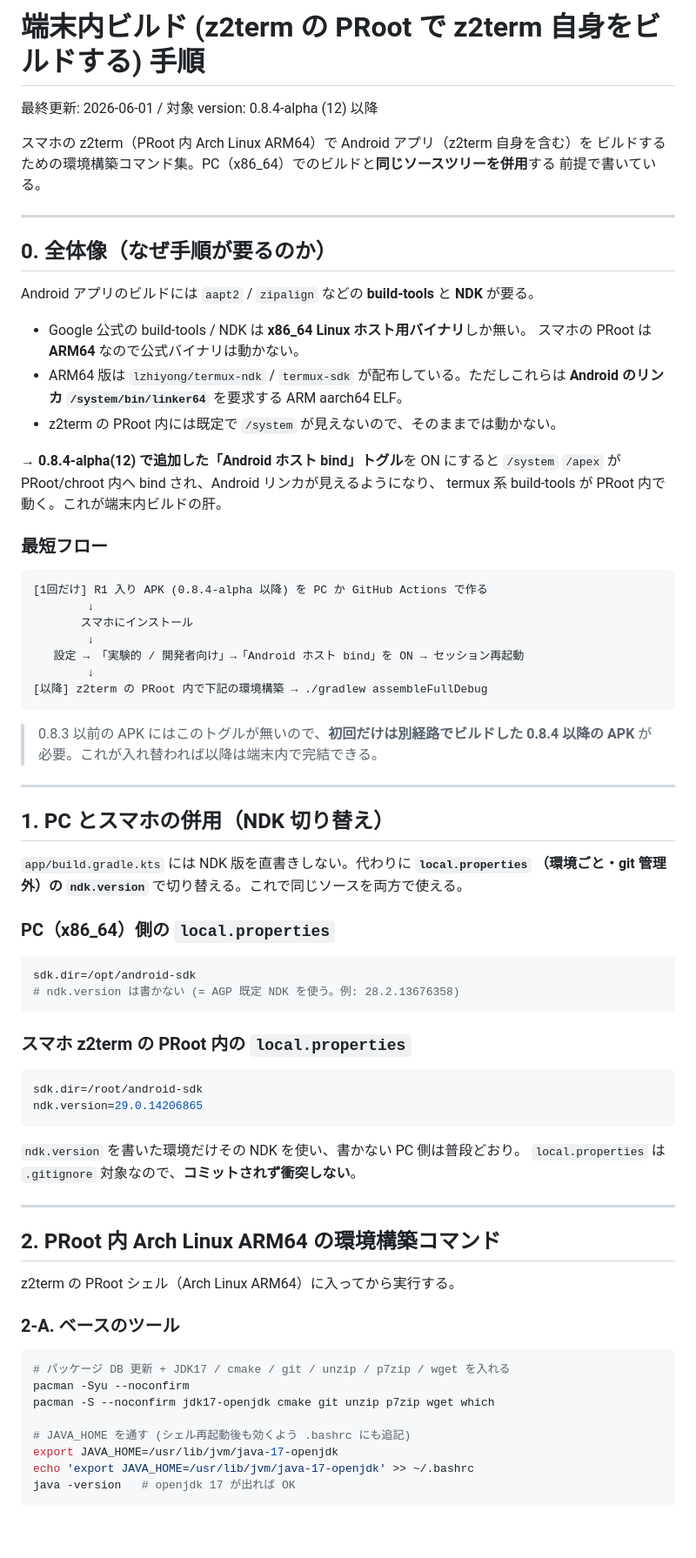
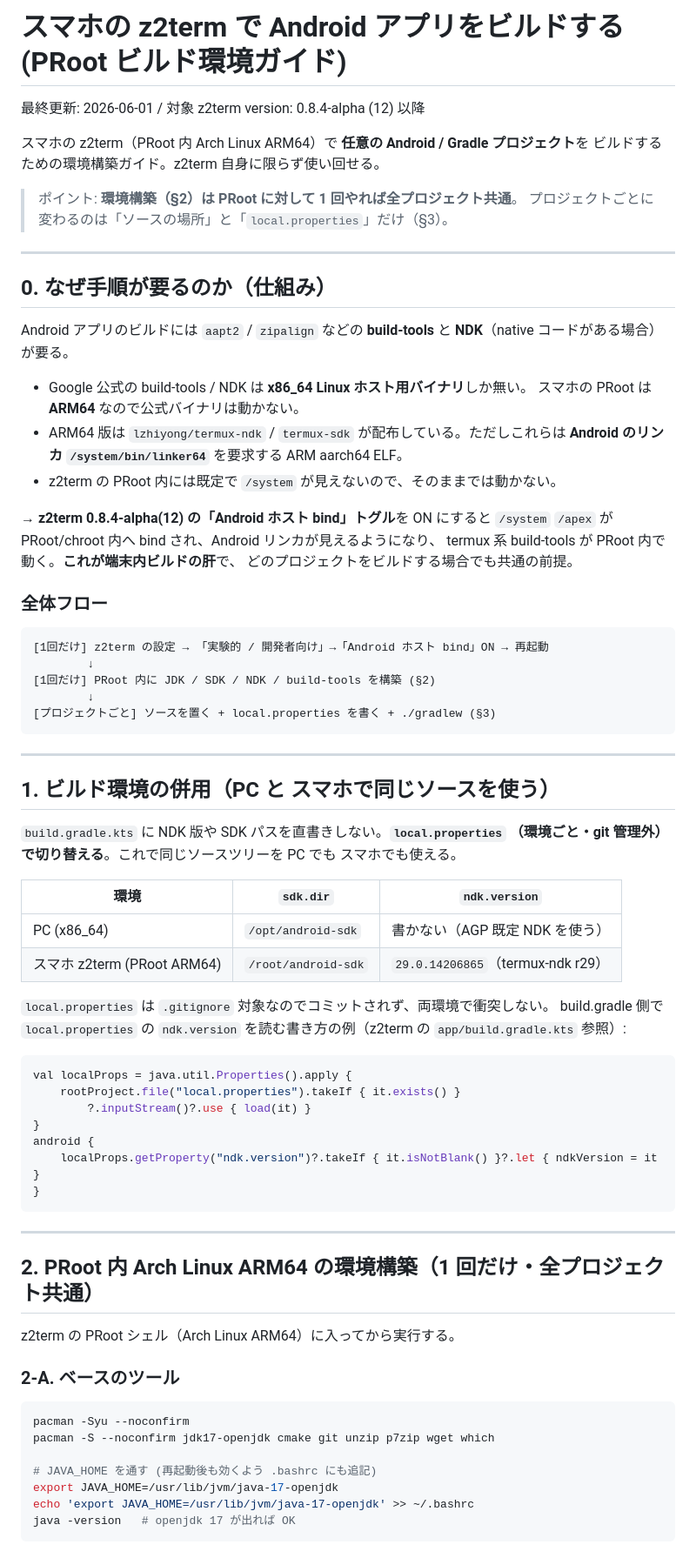
Before and after one commit to orgsonai/z2term, a Markdown page: docs/ON-DEVICE-BUILD.md, the part around one of its changes. Shown at 87% size. Rendered like a GitHub page; blank space fills up the shorter version.

Commit message:
docs: ON-DEVICE-BUILD.md を任意プロジェクト向けの汎用ガイドに作り直し(z2termは付録の一例に)
Co-Authored-By: Claude Opus 4.8 <noreply@anthropic.com>

````diff
--- a/docs/ON-DEVICE-BUILD.md
+++ b/docs/ON-DEVICE-BUILD.md
@@ -1,16 +1,19 @@
-# 端末内ビルド (z2term の PRoot で z2term 自身をビルドする) 手順
+# スマホの z2term で Android アプリをビルドする (PRoot ビルド環境ガイド)
 
-最終更新: 2026-06-01 / 対象 version: 0.8.4-alpha (12) 以降
+最終更新: 2026-06-01 / 対象 z2term version: 0.8.4-alpha (12) 以降
 
-スマホの z2term（PRoot 内 Arch Linux ARM64）で Android アプリ（z2term 自身を含む）を
-ビルドするための環境構築コマンド集。PC（x86_64）でのビルドと**同じソースツリーを併用**する
-前提で書いている。
+スマホの z2term（PRoot 内 Arch Linux ARM64）で **任意の Android / Gradle プロジェクト**を
+ビルドするための環境構築ガイド。z2term 自身に限らず使い回せる。
+
+> ポイント: **環境構築（§2）は PRoot に対して 1 回やれば全プロジェクト共通**。
+> プロジェクトごとに変わるのは「ソースの場所」と「`local.properties`」だけ（§3）。
 
 ---
 
-## 0. 全体像（なぜ手順が要るのか）
+## 0. なぜ手順が要るのか（仕組み）
 
-Android アプリのビルドには `aapt2` / `zipalign` などの **build-tools** と **NDK** が要る。
+Android アプリのビルドには `aapt2` / `zipalign` などの **build-tools** と **NDK**（native
+コードがある場合）が要る。
 
 - Google 公式の build-tools / NDK は **x86_64 Linux ホスト用バイナリ**しか無い。
   スマホの PRoot は **ARM64** なので公式バイナリは動かない。
@@ -18,63 +21,59 @@ Android アプリのビルドには `aapt2` / `zipalign` などの **build-tools
   **Android のリンカ `/system/bin/linker64`** を要求する ARM aarch64 ELF。
 - z2term の PRoot 内には既定で `/system` が見えないので、そのままでは動かない。
 
-→ **0.8.4-alpha(12) で追加した「Android ホスト bind」トグル**を ON にすると
+→ **z2term 0.8.4-alpha(12) の「Android ホスト bind」トグル**を ON にすると
   `/system` `/apex` が PRoot/chroot 内へ bind され、Android リンカが見えるようになり、
-  termux 系 build-tools が PRoot 内で動く。これが端末内ビルドの肝。
+  termux 系 build-tools が PRoot 内で動く。**これが端末内ビルドの肝**で、
+  どのプロジェクトをビルドする場合でも共通の前提。
 
-### 最短フロー
+### 全体フロー
 
 ```
-[1回だけ] R1 入り APK (0.8.4-alpha 以降) を PC か GitHub Actions で作る
+[1回だけ] z2term の設定 → 「実験的 / 開発者向け」→「Android ホスト bind」ON → 再起動
         ↓
-       スマホにインストール
+[1回だけ] PRoot 内に JDK / SDK / NDK / build-tools を構築 (§2)
         ↓
-   設定 → 「実験的 / 開発者向け」→「Android ホスト bind」を ON → セッション再起動
-        ↓
-[以降] z2term の PRoot 内で下記の環境構築 → ./gradlew assembleFullDebug
+[プロジェクトごと] ソースを置く + local.properties を書く + ./gradlew (§3)
 ```
-
-> 0.8.3 以前の APK にはこのトグルが無いので、**初回だけは別経路でビルドした
-> 0.8.4 以降の APK** が必要。これが入れ替われば以降は端末内で完結できる。
 
 ---
 
-## 1. PC とスマホの併用（NDK 切り替え）
+## 1. ビルド環境の併用（PC と スマホで同じソースを使う）
 
-`app/build.gradle.kts` には NDK 版を直書きしない。代わりに **`local.properties`
-（環境ごと・git 管理外）の `ndk.version`** で切り替える。これで同じソースを両方で使える。
+`build.gradle.kts` に NDK 版や SDK パスを直書きしない。**`local.properties`
+（環境ごと・git 管理外）で切り替える**。これで同じソースツリーを PC でも スマホでも使える。
 
-### PC（x86_64）側の `local.properties`
+| 環境 | `sdk.dir` | `ndk.version` |
+|---|---|---|
+| PC (x86_64) | `/opt/android-sdk` | 書かない（AGP 既定 NDK を使う） |
+| スマホ z2term (PRoot ARM64) | `/root/android-sdk` | `29.0.14206865`（termux-ndk r29） |
 
-```properties
-sdk.dir=/opt/android-sdk
-# ndk.version は書かない (= AGP 既定 NDK を使う。例: 28.2.13676358)
+`local.properties` は `.gitignore` 対象なのでコミットされず、両環境で衝突しない。
+build.gradle 側で `local.properties` の `ndk.version` を読む書き方の例（z2term の `app/build.gradle.kts` 参照）:
+
+```kotlin
+val localProps = java.util.Properties().apply {
+    rootProject.file("local.properties").takeIf { it.exists() }
+        ?.inputStream()?.use { load(it) }
+}
+android {
+    localProps.getProperty("ndk.version")?.takeIf { it.isNotBlank() }?.let { ndkVersion = it }
+}
 ```
-
-### スマホ z2term の PRoot 内の `local.properties`
-
-```properties
-sdk.dir=/root/android-sdk
-ndk.version=29.0.14206865
-```
-
-`ndk.version` を書いた環境だけその NDK を使い、書かない PC 側は普段どおり。
-`local.properties` は `.gitignore` 対象なので、**コミットされず衝突しない**。
 
 ---
 
-## 2. PRoot 内 Arch Linux ARM64 の環境構築コマンド
+## 2. PRoot 内 Arch Linux ARM64 の環境構築（1 回だけ・全プロジェクト共通）
 
 z2term の PRoot シェル（Arch Linux ARM64）に入ってから実行する。
 
 ### 2-A. ベースのツール
 
 ```bash
-# パッケージ DB 更新 + JDK17 / cmake / git / unzip / p7zip / wget を入れる
 pacman -Syu --noconfirm
 pacman -S --noconfirm jdk17-openjdk cmake git unzip p7zip wget which
 
-# JAVA_HOME を通す (シェル再起動後も効くよう .bashrc にも追記)
+# JAVA_HOME を通す (再起動後も効くよう .bashrc にも追記)
 export JAVA_HOME=/usr/lib/jvm/java-17-openjdk
 echo 'export JAVA_HOME=/usr/lib/jvm/java-17-openjdk' >> ~/.bashrc
 java -version   # openjdk 17 が出れば OK
````
Also changed, not shown: other parts of docs/ON-DEVICE-BUILD.md (+54 -30 lines).
